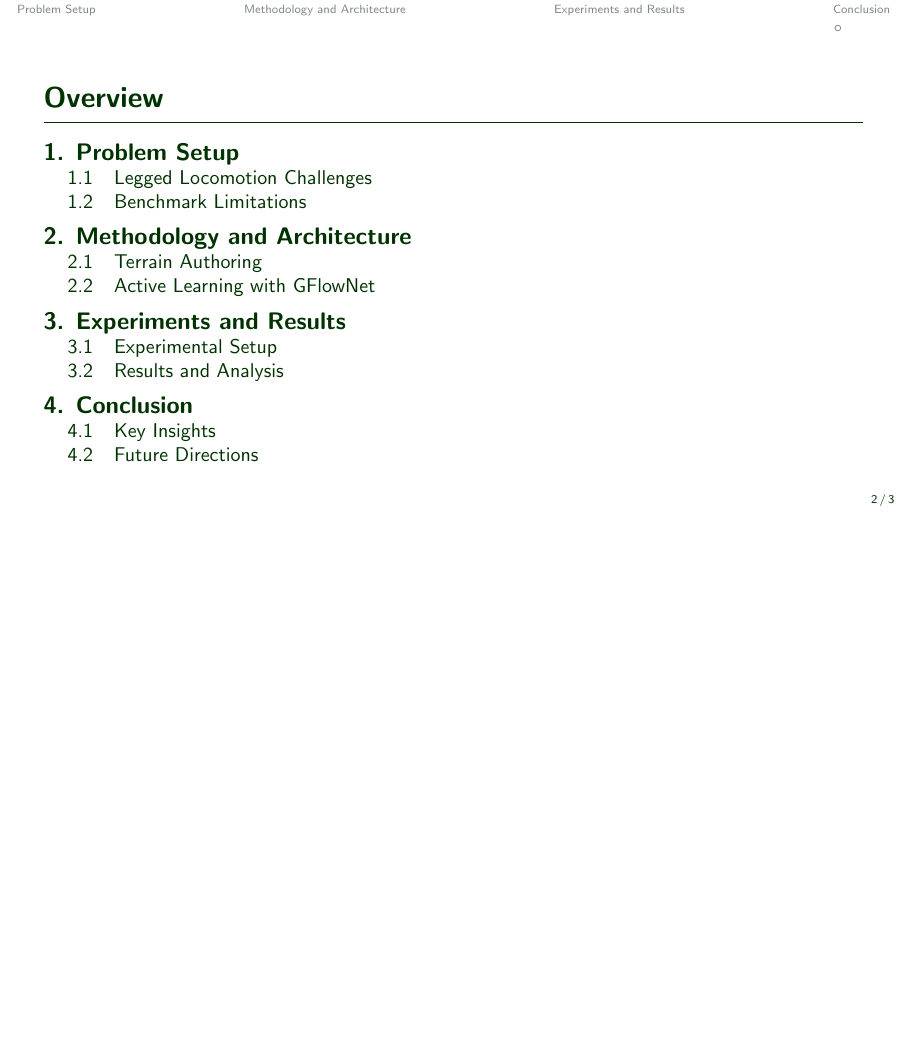
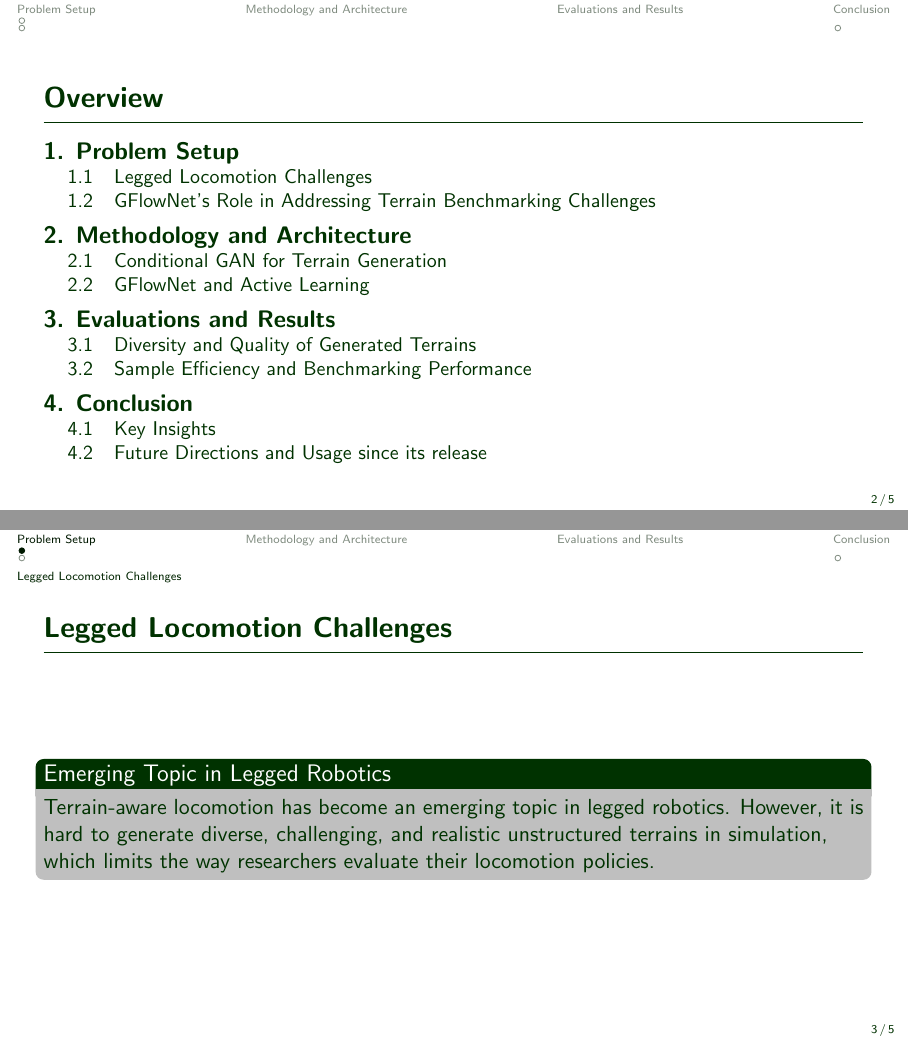
Before and after one commit to ThomasMousseau/DGFS-presentation, LaTeX slides (reports/main.tex): page 2 of 3 before the commit and pages 2 and 3 of 5 after it, the two joined at a grey line, the shorter picture padded with empty space. Compiled offline with pdfLaTeX.

Commit message:
wip: introduction

```diff
--- a/reports/main.tex
+++ b/reports/main.tex
@@ -5,13 +5,17 @@
 \documentclass[aspectratio=169,xcolor=dvipsnames]{beamer}
 \setbeameroption{show notes} %TODO: Thomas a enlever avant la presentation
 \usetheme{SimplePlus}
+
 \useoutertheme{miniframes}  % Adds navigation dots at the top for subsections
-\usecolortheme{default}  % Adds a green color scheme; adjust for darker green if needed
-
+\usecolortheme{default}  % default or spruce for greenish
 \definecolor{darkgreen}{RGB}{0,50,0}  % Adjust RGB values for desired shade (e.g., darker: 0,30,0)
 
 \setbeamercolor{structure}{fg=darkgreen}  % For titles, frames, etc.
 \setbeamercolor{normal text}{fg=darkgreen}  % For body text
+
+% Custom block colors
+\setbeamercolor{block title}{bg=darkgreen,fg=white}  % Dark green background for block titles
+\setbeamercolor{block body}{bg=lightgray,fg=darkgreen}  % Light background for block body
 
 \usepackage{comment}
 \usepackage{hyperref}
@@ -24,7 +28,7 @@
 %----------------------------------------------------------------------------------------
 
 \title{Generating a Terrain-Robustness Benchmark for Legged Locomotion:
-A Prototype via Terrain Authoring and Active Learning}
+A Prototype via Terrain Authoring and Active Learning (ICRA 2023)}
 \subtitle{Chong Zhang and Lizhi Yang}
 
 \author{Thomas Mousseau}
@@ -59,28 +63,46 @@ A Prototype via Terrain Authoring and Active Learning}
 \subsection{Legged Locomotion Challenges}
 % Add content: Introduce robotics context, terrain variability, and real-world examples.
 
-\subsection{Benchmark Limitations}
+\begin{frame}{Legged Locomotion Challenges}
+    \begin{block}{Emerging Topic in Legged Robotics}
+        Terrain-aware locomotion has become an emerging topic in legged robotics. However, it is hard to generate diverse, challenging, and realistic unstructured terrains in simulation, which limits the way researchers evaluate their locomotion policies.
+    \end{block}
+
+\end{frame}
+
+\subsection{GFlowNet's Role in Addressing Terrain Benchmarking Challenges}
 % Add content: Discuss current benchmarks' shortcomings and the need for generative methods.
 
+\begin{frame}{GFlowNet's Role in Addressing Terrain Benchmarking Challenges}
+    \begin{block}{Key Challenges for Terrain Benchmarking}
+        To achieve reliable quantification of robustness, terrain samples should resemble real terrains in the wild. The generation process should be controllable to produce high-quality terrains that are challenging to a user-specified extent. Finally, the sampler must maintain terrain quality and diversity simultaneously.
+    \end{block}
+    \begin{itemize}
+        \item GFlowNet ensures high-quality terrains and diversity among those included in the final benchmark by providing probabilistic sampling from unnormalized distributions.
+        \item It addresses realism through flow-based modeling of complex terrains.
+        \item Controllability via reward-guided active learning for user-specified challenges.
+        \item Quality-diversity balance through efficient exploration of terrain spaces.
+    \end{itemize}
+\end{frame}
 %------------------------------------------------
 \section{Methodology and Architecture}
 
-\subsection{Terrain Authoring}
+\subsection{Conditional GAN for Terrain Generation}
 % Add content: Explain procedural terrain generation and parameters.
 
-\subsection{Active Learning with GFlowNet}
+\subsection{GFlowNet and Active Learning}
 % Add content: Detail GFlowNet's role in sampling, flow matching, and the active learning loop.
 
 %------------------------------------------------
 
 %------------------------------------------------
 
-\section{Experiments and Results}
+\section{Evaluations and Results}
 
-\subsection{Experimental Setup}
+\subsection{Diversity and Quality of Generated Terrains}
 % Add content: Describe simulation environments, metrics, and robot models.
 
-\subsection{Results and Analysis}
+\subsection{Sample Efficiency and Benchmarking Performance}
 % Add content: Present benchmarks, performance comparisons, and ablation studies.
 
 %------------------------------------------------
@@ -91,7 +113,7 @@ A Prototype via Terrain Authoring and Active Learning}
 \subsection{Key Insights}
 % Add content: Summarize GFlowNet's impact and paper's contributions.
 
-\subsection{Future Directions}
+\subsection{Future Directions and Usage since its release}
 % Add content: Discuss limitations, extensions, and personal thoughts.
 
 \begin{frame}{Conclusion}
```
Also changed, not shown: GenerationTerrain.pdf (added), reports/main.pdf.
